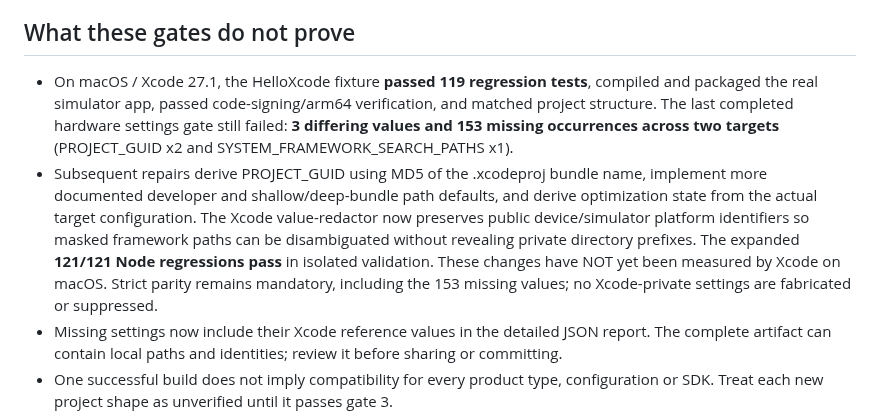
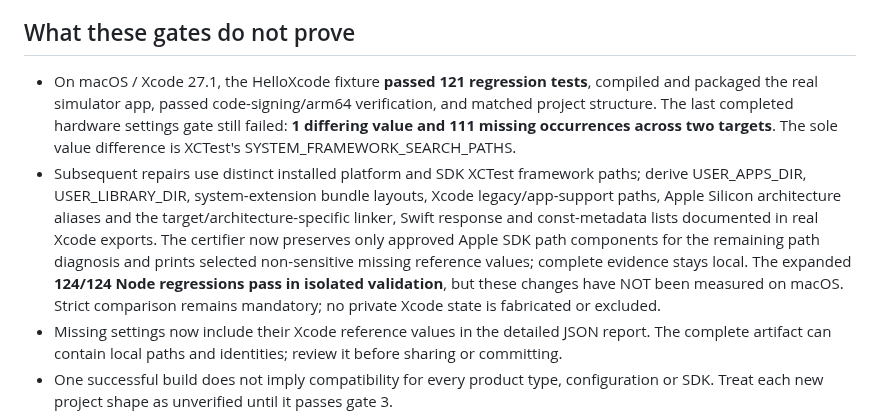
Before and after one commit to temitayocharles/xcode-rea, a Markdown page: docs/RELEASE-GATE.md, the part around the change. Rendered like a GitHub page.

Commit message:
docs(release): distinguish latest 1/111 Mac gate from 124 cross-platform post-run tests

```diff
--- a/docs/RELEASE-GATE.md
+++ b/docs/RELEASE-GATE.md
@@ -109,21 +109,22 @@ Not automated, because it depends on what the app does:
 
 ## What these gates do not prove
 
-- On macOS / Xcode 27.1, the HelloXcode fixture **passed 119
+- On macOS / Xcode 27.1, the HelloXcode fixture **passed 121
   regression tests**, compiled and packaged the real simulator app, passed
   code-signing/arm64 verification, and matched project structure. The last
-  completed hardware settings gate still failed: **3 differing values and
-  153 missing occurrences across two targets** (PROJECT_GUID x2 and
-  SYSTEM_FRAMEWORK_SEARCH_PATHS x1).
-- Subsequent repairs derive PROJECT_GUID using MD5 of the .xcodeproj bundle
-  name, implement more documented developer and shallow/deep-bundle path
-  defaults, and derive optimization state from the actual target configuration.
-  The Xcode value-redactor now preserves public device/simulator platform
-  identifiers so masked framework paths can be disambiguated without
-  revealing private directory prefixes. The expanded **121/121 Node
-  regressions pass** in isolated validation. These changes have NOT yet been
-  measured by Xcode on macOS. Strict parity remains mandatory, including the
-  153 missing values; no Xcode-private settings are fabricated or suppressed.
+  completed hardware settings gate still failed: **1 differing value and
+  111 missing occurrences across two targets**. The sole value difference
+  is XCTest's SYSTEM_FRAMEWORK_SEARCH_PATHS.
+- Subsequent repairs use distinct installed platform and SDK XCTest framework
+  paths; derive USER_APPS_DIR, USER_LIBRARY_DIR, system-extension bundle layouts,
+  Xcode legacy/app-support paths, Apple Silicon architecture aliases and the
+  target/architecture-specific linker, Swift response and const-metadata lists
+  documented in real Xcode exports. The certifier now preserves only approved
+  Apple SDK path components for the remaining path diagnosis and prints
+  selected non-sensitive missing reference values; complete evidence stays
+  local. The expanded **124/124 Node regressions pass in isolated validation**,
+  but these changes have NOT been measured on macOS. Strict comparison
+  remains mandatory; no private Xcode state is fabricated or excluded.
 - Missing settings now include their Xcode reference values in the detailed
   JSON report. The complete artifact can contain local paths and identities;
   review it before sharing or committing.
```
